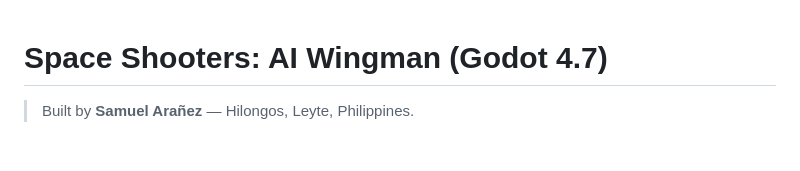
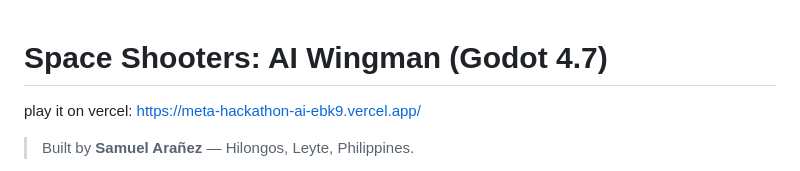
Before and after one commit to samaranez1/Meta-hackathon-, a Markdown page: build/README.md, the part around the change. GitHub-like rendering; blank space fills up the shorter version.

Commit message:
Update README with Vercel link
Added a link to play the game on Vercel.

```diff
--- a/build/README.md
+++ b/build/README.md
@@ -1,4 +1,5 @@
 # Space Shooters: AI Wingman (Godot 4.7)
+play it on vercel: https://meta-hackathon-ai-ebk9.vercel.app/
 
 >
 > Built by **Samuel Arañez** — Hilongos, Leyte, Philippines.
```
